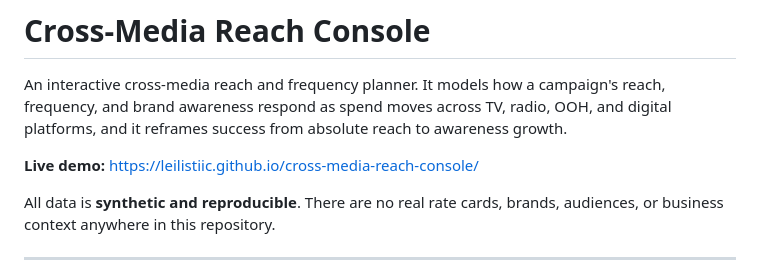
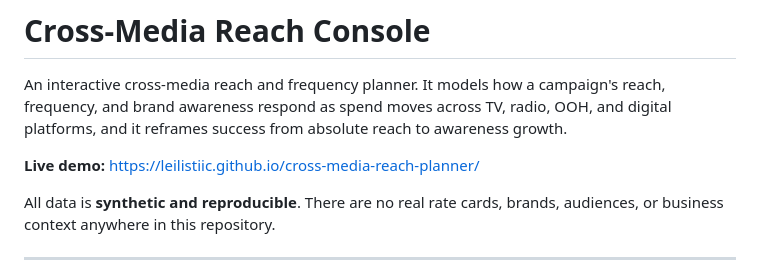
Before and after one commit to leilaeuniceclemente/cross-media-reach-planner, a Markdown page: README.md, the part around the change. GitHub-like rendering.

```diff
--- a/README.md
+++ b/README.md
@@ -4,7 +4,7 @@ An interactive cross-media reach and frequency planner. It models how a campaign
 reach, frequency, and brand awareness respond as spend moves across TV, radio, OOH, and
 digital platforms, and it reframes success from absolute reach to awareness growth.
 
-**Live demo:** https://leilistiic.github.io/cross-media-reach-console/
+**Live demo:** https://leilistiic.github.io/cross-media-reach-planner/
 
 All data is **synthetic and reproducible**. There are no real rate cards, brands,
 audiences, or business context anywhere in this repository.
```
